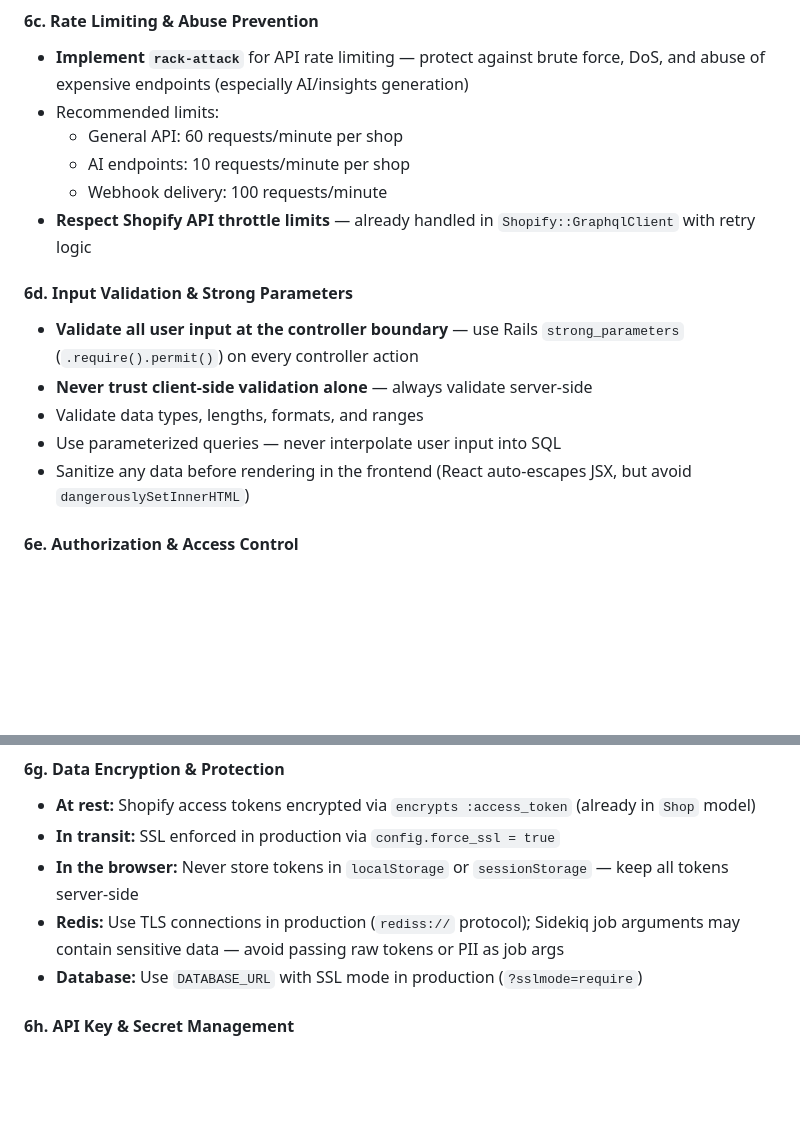
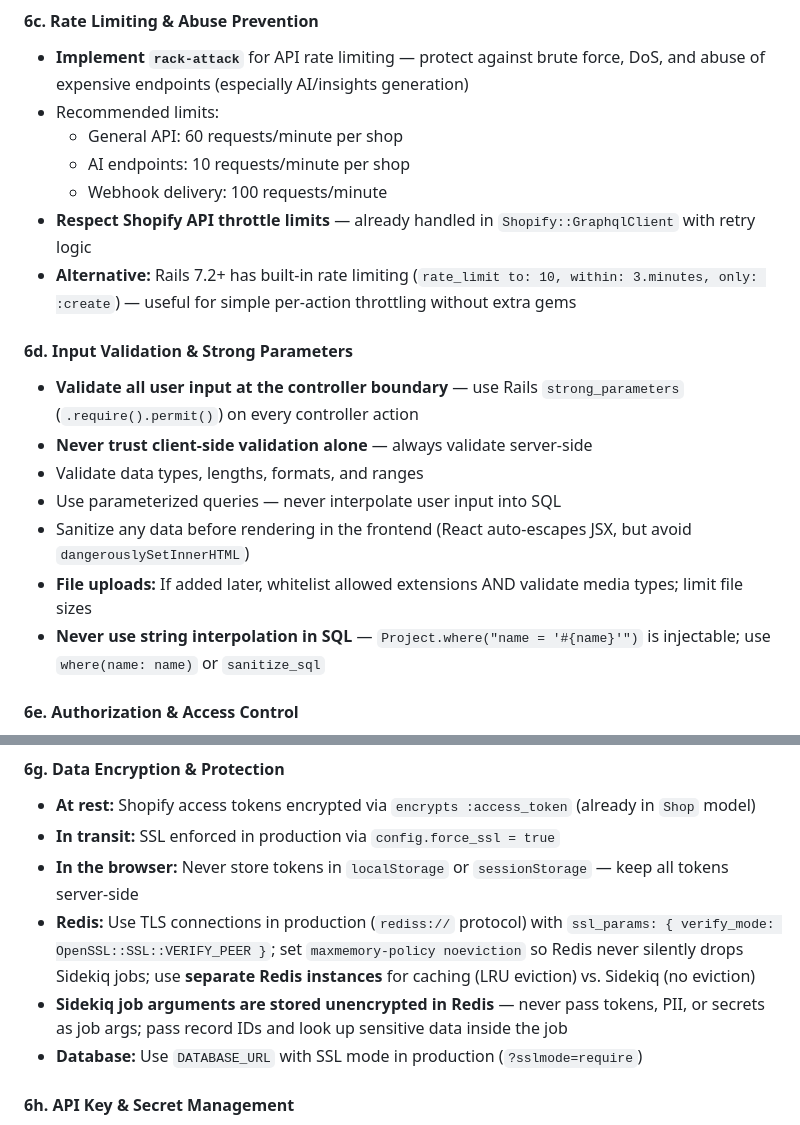
Before and after one commit to justinlam747/StockPilot, a Markdown page: CLAUDE.md, 2 parts joined by grey strips. GitHub-like rendering; blank space fills up the shorter version.

Commit message:
Add Rails-specific security details from research
- Rails 7.2 built-in rate limiting as alternative to rack-attack
- Redis security: TLS with VERIFY_PEER, noeviction policy, separate instances
- Sidekiq job args stored unencrypted — pass IDs not secrets
- File upload security guidance
- Explicit SQL interpolation injection warning with example

https://claude.ai/code/session_01Adubgbc5MnHauiZHjQGGs5

```diff
--- a/CLAUDE.md
+++ b/CLAUDE.md
@@ -124,6 +124,7 @@ Track all CI pipeline stages here. Add new entries as pipeline evolves:
   - AI endpoints: 10 requests/minute per shop
   - Webhook delivery: 100 requests/minute
 - **Respect Shopify API throttle limits** — already handled in `Shopify::GraphqlClient` with retry logic
+- **Alternative:** Rails 7.2+ has built-in rate limiting (`rate_limit to: 10, within: 3.minutes, only: :create`) — useful for simple per-action throttling without extra gems
 
 #### 6d. Input Validation & Strong Parameters
 
@@ -132,6 +133,8 @@ Track all CI pipeline stages here. Add new entries as pipeline evolves:
 - Validate data types, lengths, formats, and ranges
 - Use parameterized queries — never interpolate user input into SQL
 - Sanitize any data before rendering in the frontend (React auto-escapes JSX, but avoid `dangerouslySetInnerHTML`)
+- **File uploads:** If added later, whitelist allowed extensions AND validate media types; limit file sizes
+- **Never use string interpolation in SQL** — `Project.where("name = '#{name}'")` is injectable; use `where(name: name)` or `sanitize_sql`
 
 #### 6e. Authorization & Access Control
 
@@ -161,7 +164,8 @@ Every response must include these headers (configure in `config/environments/pro
 - **At rest:** Shopify access tokens encrypted via `encrypts :access_token` (already in `Shop` model)
 - **In transit:** SSL enforced in production via `config.force_ssl = true`
 - **In the browser:** Never store tokens in `localStorage` or `sessionStorage` — keep all tokens server-side
-- **Redis:** Use TLS connections in production (`rediss://` protocol); Sidekiq job arguments may contain sensitive data — avoid passing raw tokens or PII as job args
+- **Redis:** Use TLS connections in production (`rediss://` protocol) with `ssl_params: { verify_mode: OpenSSL::SSL::VERIFY_PEER }`; set `maxmemory-policy noeviction` so Redis never silently drops Sidekiq jobs; use **separate Redis instances** for caching (LRU eviction) vs. Sidekiq (no eviction)
+- **Sidekiq job arguments are stored unencrypted in Redis** — never pass tokens, PII, or secrets as job args; pass record IDs and look up sensitive data inside the job
 - **Database:** Use `DATABASE_URL` with SSL mode in production (`?sslmode=require`)
 
 #### 6h. API Key & Secret Management
```
